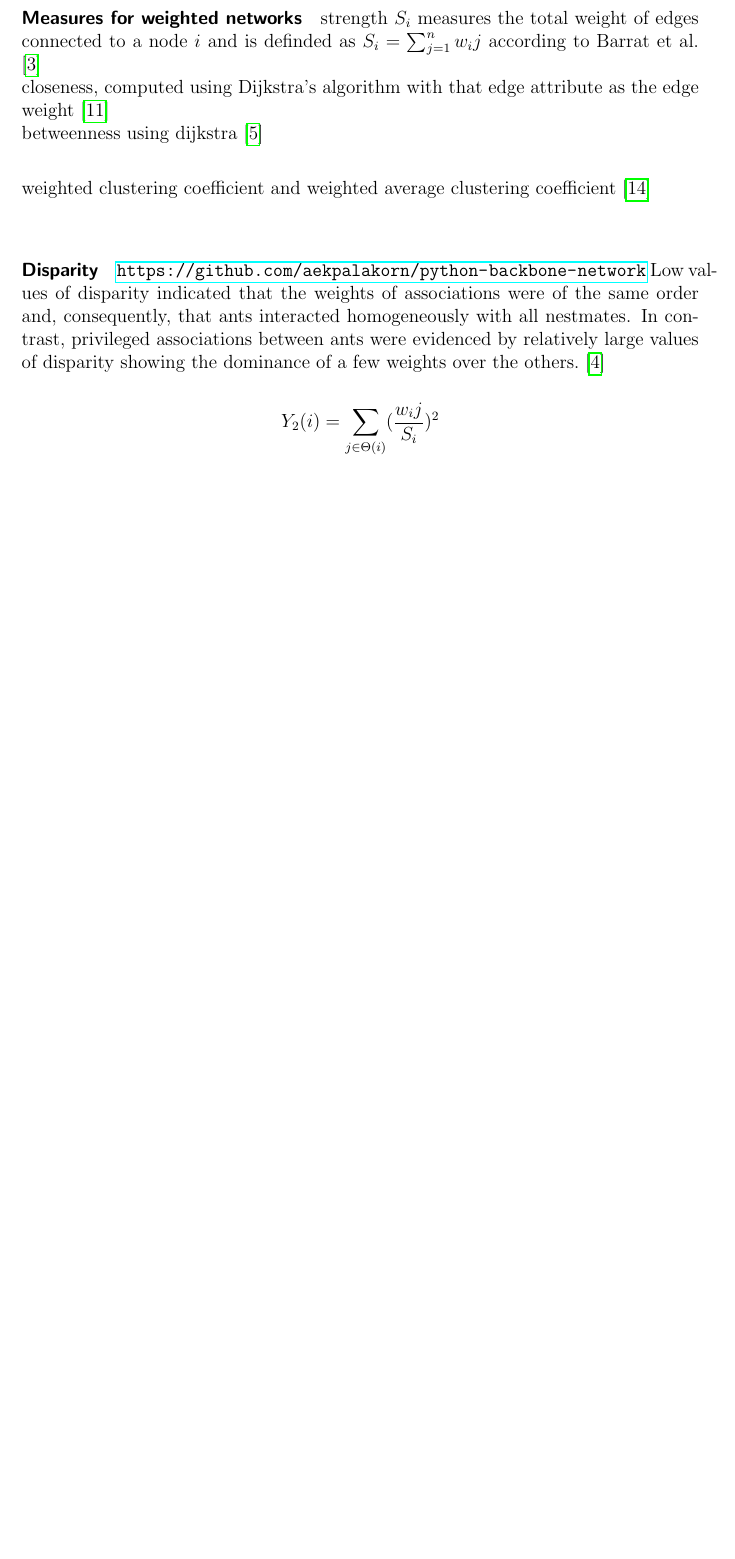
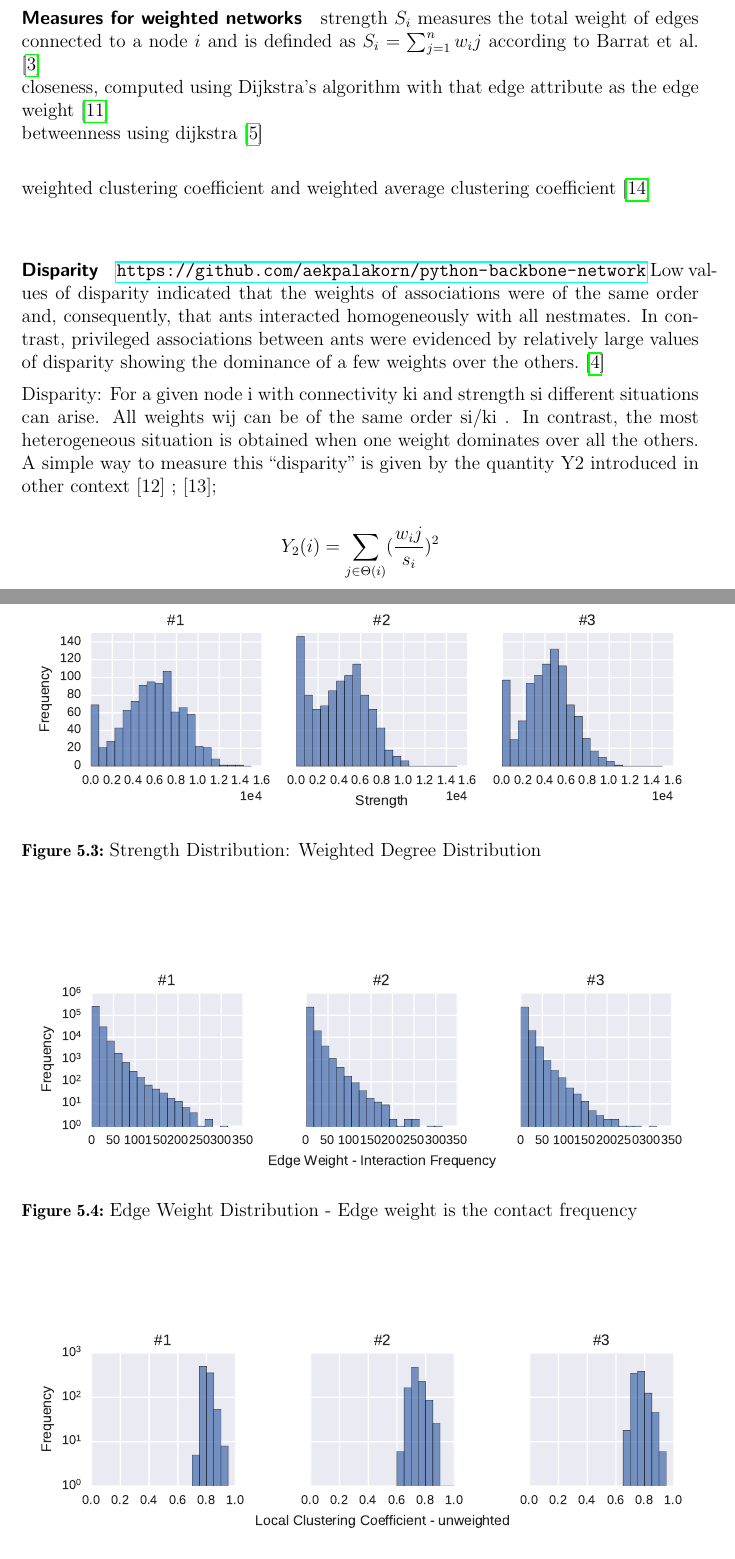
Before and after one commit to aschle/master-thesis, a LaTeX thesis (thesis_main.tex, which reads Chapters/Background.tex, Chapters/Results.tex): part of page 14 of 38 before the commit and two parts of pages 14 and 32 of 39 after it, the two joined at a grey line, cut so that both start at the same text, the shorter picture padded with empty space. Compiled offline with pdfLaTeX.

Commit message:
some diagramms

```diff
--- a/Chapters/Background.tex
+++ b/Chapters/Background.tex
@@ -138,7 +138,9 @@ weighted clustering coefficient and weighted average clustering coefficient~\cit
 \url{https://github.com/aekpalakorn/python-backbone-network}
 Low values of disparity indicated that the weights of associations were of the same order and, consequently, that ants interacted homogeneously with all nestmates. In contrast, privileged associations between ants were evidenced by relatively large values of disparity showing the dominance of a few weights over the others.~\cite{barthelemy2005characterization}
 
-$$Y_2(i)=\sum_{j\in \Theta(i)} (\frac{w_ij}{S_i})^2$$
+Disparity: For a given node i   with connectivity  ki  and strength  si  different situations can arise. All weights  wij  can be of the same order  si/ki . In contrast, the most heterogeneous situation is obtained when one weight dominates over all the others. A simple way to measure this “disparity” is given by the quantity  Y2  introduced in other context [12] ;  [13];
+
+$$Y_2(i)=\sum_{j\in \Theta(i)} (\frac{w_ij}{s_i})^2$$
 
 \paragraph*{Centrality measures}
 betweenness and closeness
--- a/Chapters/Results.tex
+++ b/Chapters/Results.tex
@@ -42,2 +46,23 @@ $s_{\texttt{min}}$          &        1 &        8 &       64 \\
+	\label{fig:statDegreeDist}
+\end{figure}
 
-\section{Communiy Detection}
+
+\begin{figure}[htb]
+	\centering
+	\includegraphics[width=1.0\textwidth]{Figures/stat-strengthDist}
+	\caption[Strength Distribution]{Strength Distribution: Weighted Degree Distribution}
+	\label{fig:statStrengthDist}
+\end{figure}
+
+\begin{figure}[htb]
+	\centering
+	\includegraphics[width=1.0\textwidth]{Figures/stat-edgeWeightDist}
+	\caption[Edge Weight Distribution]{Edge Weight Distribution - Edge weight is the contact frequency}
+	\label{fig:statEdgeWeightDist}
+\end{figure}
+
+
+\begin{figure}[htb]
+	\centering
+	\includegraphics[width=1.0\textwidth]{Figures/stat-lccDist}
+	\caption[Local clustering coefficien]{Local clustering coefficien - unweighted}
```
Also changed, not shown: Figures/stat-degreeDist.pdf (added), Figures/stat-disparityDist.pdf (added), Figures/stat-edgeWeightDist.pdf (added), Figures/stat-lccDist.pdf (added), Figures/stat-strengthDist.pdf (added), Chapters/Results.tex (14 more changed lines).
